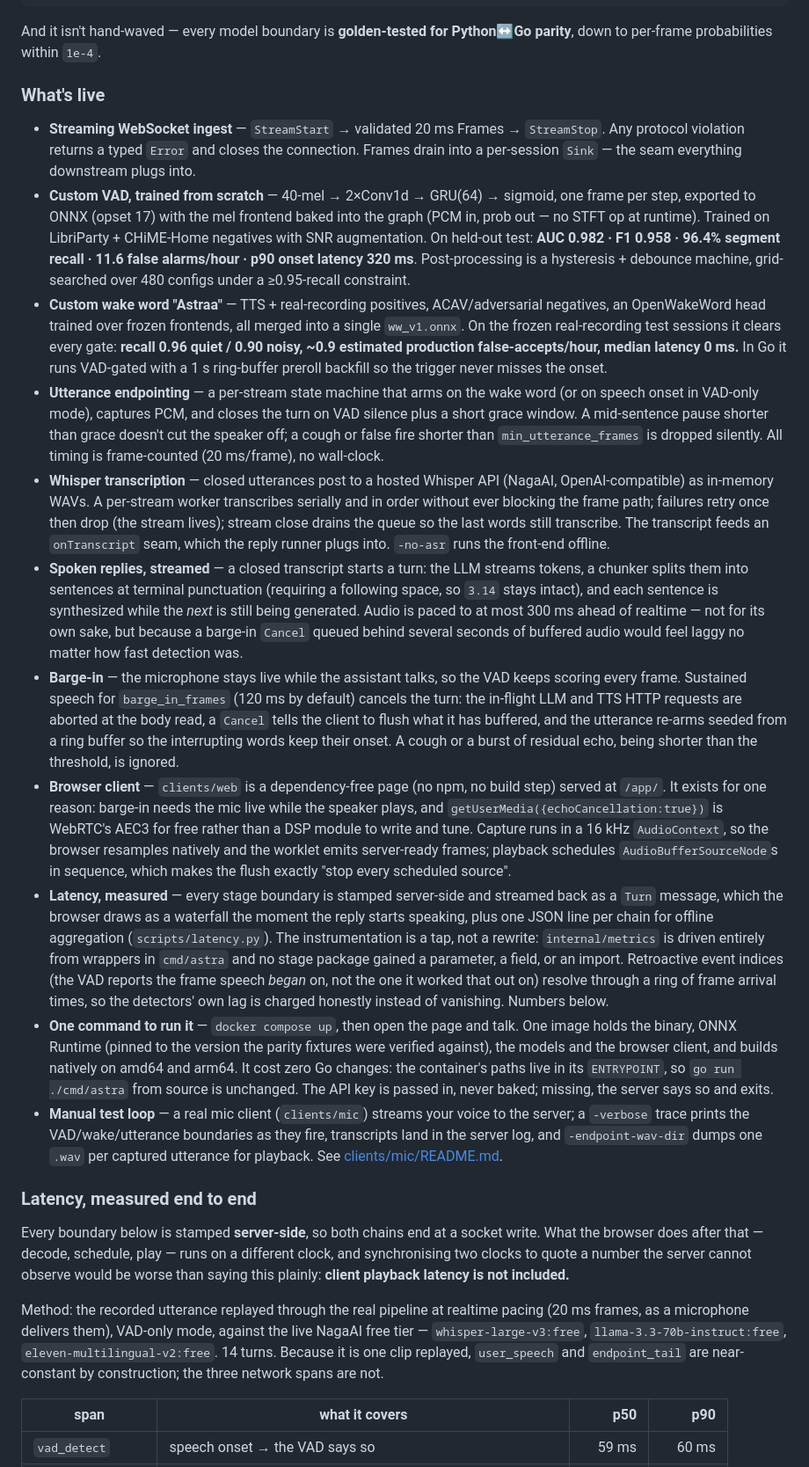
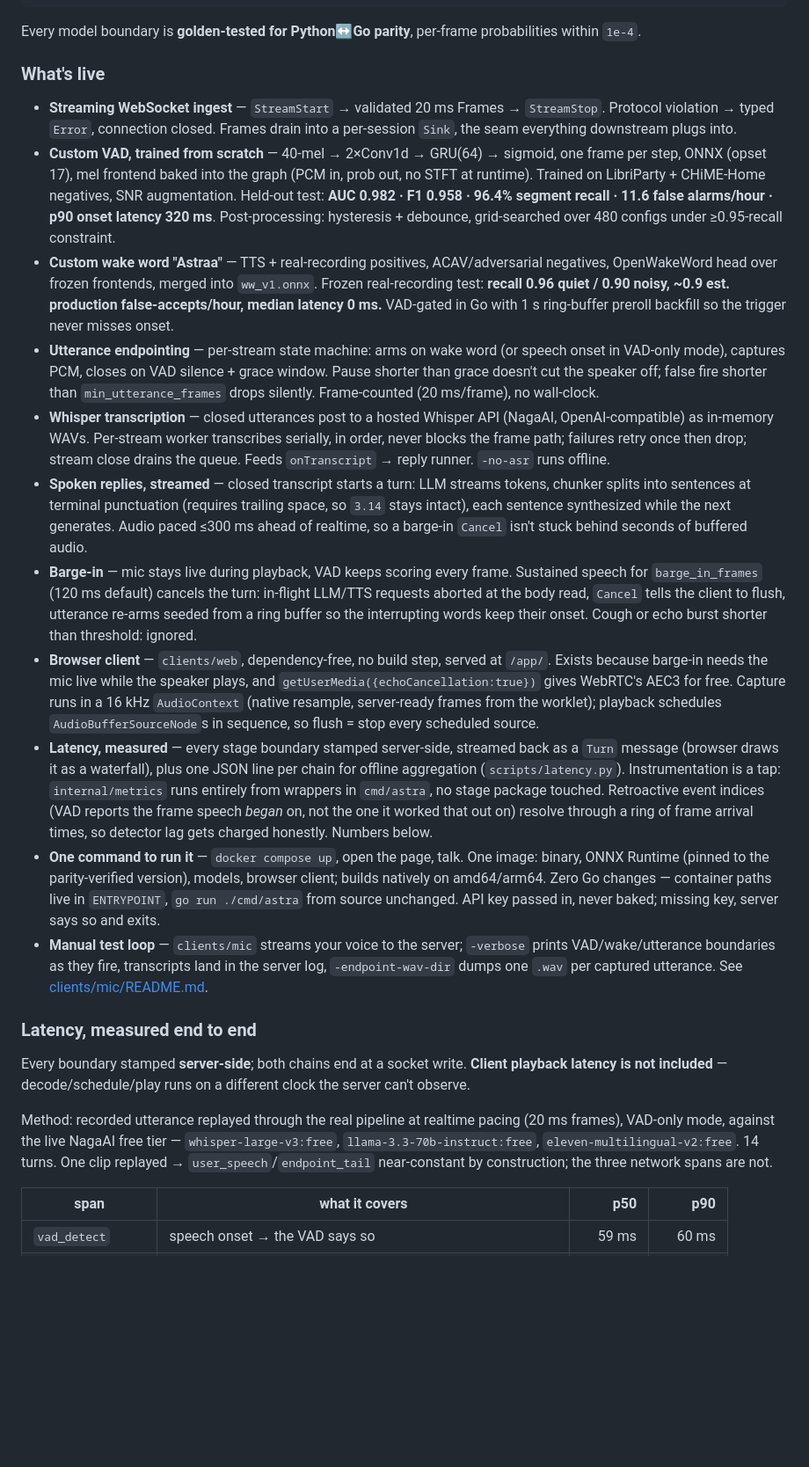
Before and after one commit to Arnav0405/Astra-Real-Time-Streaming-Voice-Assist, a Markdown page: README.md, the part around one of its changes. Shown at 88% size. Drawn GitHub-style; blank space fills up the shorter version.

````diff
--- a/README.md
+++ b/README.md
@@ -33,27 +33,27 @@ Client: plays the reply, flushes it the instant you interrupt
          └── ✅ every stage above is timed and streamed back as a waterfall
 ```
 
-And it isn't hand-waved — every model boundary is **golden-tested for Python↔Go parity**, down to per-frame probabilities within `1e-4`.
+Every model boundary is **golden-tested for Python↔Go parity**, per-frame probabilities within `1e-4`.
 
 ### What's live
 
-- **Streaming WebSocket ingest** — `StreamStart` → validated 20 ms Frames → `StreamStop`. Any protocol violation returns a typed `Error` and closes the connection. Frames drain into a per-session `Sink` — the seam everything downstream plugs into.
-- **Custom VAD, trained from scratch** — 40-mel → 2×Conv1d → GRU(64) → sigmoid, one frame per step, exported to ONNX (opset 17) with the mel frontend baked into the graph (PCM in, prob out — no STFT op at runtime). Trained on LibriParty + CHiME-Home negatives with SNR augmentation. On held-out test: **AUC 0.982 · F1 0.958 · 96.4% segment recall · 11.6 false alarms/hour · p90 onset latency 320 ms**. Post-processing is a hysteresis + debounce machine, grid-searched over 480 configs under a ≥0.95-recall constraint.
-- **Custom wake word "Astraa"** — TTS + real-recording positives, ACAV/adversarial negatives, an OpenWakeWord head trained over frozen frontends, all merged into a single `ww_v1.onnx`. On the frozen real-recording test sessions it clears every gate: **recall 0.96 quiet / 0.90 noisy, ~0.9 estimated production false-accepts/hour, median latency 0 ms.** In Go it runs VAD-gated with a 1 s ring-buffer preroll backfill so the trigger never misses the onset.
-- **Utterance endpointing** — a per-stream state machine that arms on the wake word (or on speech onset in VAD-only mode), captures PCM, and closes the turn on VAD silence plus a short grace window. A mid-sentence pause shorter than grace doesn't cut the speaker off; a cough or false fire shorter than `min_utterance_frames` is dropped silently. All timing is frame-counted (20 ms/frame), no wall-clock.
-- **Whisper transcription** — closed utterances post to a hosted Whisper API (NagaAI, OpenAI-compatible) as in-memory WAVs. A per-stream worker transcribes serially and in order without ever blocking the frame path; failures retry once then drop (the stream lives); stream close drains the queue so the last words still transcribe. The transcript feeds an `onTranscript` seam, which the reply runner plugs into. `-no-asr` runs the front-end offline.
-- **Spoken replies, streamed** — a closed transcript starts a turn: the LLM streams tokens, a chunker splits them into sentences at terminal punctuation (requiring a following space, so `3.14` stays intact), and each sentence is synthesized while the *next* is still being generated. Audio is paced to at most 300 ms ahead of realtime — not for its own sake, but because a barge-in `Cancel` queued behind several seconds of buffered audio would feel laggy no matter how fast detection was.
-- **Barge-in** — the microphone stays live while the assistant talks, so the VAD keeps scoring every frame. Sustained speech for `barge_in_frames` (120 ms by default) cancels the turn: the in-flight LLM and TTS HTTP requests are aborted at the body read, a `Cancel` tells the client to flush what it has buffered, and the utterance re-arms seeded from a ring buffer so the interrupting words keep their onset. A cough or a burst of residual echo, being shorter than the threshold, is ignored.
-- **Browser client** — `clients/web` is a dependency-free page (no npm, no build step) served at `/app/`. It exists for one reason: barge-in needs the mic live while the speaker plays, and `getUserMedia({echoCancellation:true})` is WebRTC's AEC3 for free rather than a DSP module to write and tune. Capture runs in a 16 kHz `AudioContext`, so the browser resamples natively and the worklet emits server-ready frames; playback schedules `AudioBufferSourceNode`s in sequence, which makes the flush exactly "stop every scheduled source".
-- **Latency, measured** — every stage boundary is stamped server-side and streamed back as a `Turn` message, which the browser draws as a waterfall the moment the reply starts speaking, plus one JSON line per chain for offline aggregation (`scripts/latency.py`). The instrumentation is a tap, not a rewrite: `internal/metrics` is driven entirely from wrappers in `cmd/astra` and no stage package gained a parameter, a field, or an import. Retroactive event indices (the VAD reports the frame speech *began* on, not the one it worked that out on) resolve through a ring of frame arrival times, so the detectors' own lag is charged honestly instead of vanishing. Numbers below.
-- **One command to run it** — `docker compose up`, then open the page and talk. One image holds the binary, ONNX Runtime (pinned to the version the parity fixtures were verified against), the models and the browser client, and builds natively on amd64 and arm64. It cost zero Go changes: the container's paths live in its `ENTRYPOINT`, so `go run ./cmd/astra` from source is unchanged. The API key is passed in, never baked; missing, the server says so and exits.
-- **Manual test loop** — a real mic client (`clients/mic`) streams your voice to the server; a `-verbose` trace prints the VAD/wake/utterance boundaries as they fire, transcripts land in the server log, and `-endpoint-wav-dir` dumps one `.wav` per captured utterance for playback. See [clients/mic/README.md](clients/mic/README.md).
+- **Streaming WebSocket ingest** — `StreamStart` → validated 20 ms Frames → `StreamStop`. Protocol violation → typed `Error`, connection closed. Frames drain into a per-session `Sink`, the seam everything downstream plugs into.
+- **Custom VAD, trained from scratch** — 40-mel → 2×Conv1d → GRU(64) → sigmoid, one frame per step, ONNX (opset 17), mel frontend baked into the graph (PCM in, prob out, no STFT at runtime). Trained on LibriParty + CHiME-Home negatives, SNR augmentation. Held-out test: **AUC 0.982 · F1 0.958 · 96.4% segment recall · 11.6 false alarms/hour · p90 onset latency 320 ms**. Post-processing: hysteresis + debounce, grid-searched over 480 configs under ≥0.95-recall constraint.
+- **Custom wake word "Astraa"** — TTS + real-recording positives, ACAV/adversarial negatives, OpenWakeWord head over frozen frontends, merged into `ww_v1.onnx`. Frozen real-recording test: **recall 0.96 quiet / 0.90 noisy, ~0.9 est. production false-accepts/hour, median latency 0 ms.** VAD-gated in Go with 1 s ring-buffer preroll backfill so the trigger never misses onset.
+- **Utterance endpointing** — per-stream state machine: arms on wake word (or speech onset in VAD-only mode), captures PCM, closes on VAD silence + grace window. Pause shorter than grace doesn't cut the speaker off; false fire shorter than `min_utterance_frames` drops silently. Frame-counted (20 ms/frame), no wall-clock.
+- **Whisper transcription** — closed utterances post to a hosted Whisper API (NagaAI, OpenAI-compatible) as in-memory WAVs. Per-stream worker transcribes serially, in order, never blocks the frame path; failures retry once then drop; stream close drains the queue. Feeds `onTranscript` → reply runner. `-no-asr` runs offline.
+- **Spoken replies, streamed** — closed transcript starts a turn: LLM streams tokens, chunker splits into sentences at terminal punctuation (requires trailing space, so `3.14` stays intact), each sentence synthesized while the next generates. Audio paced ≤300 ms ahead of realtime, so a barge-in `Cancel` isn't stuck behind seconds of buffered audio.
+- **Barge-in** — mic stays live during playback, VAD keeps scoring every frame. Sustained speech for `barge_in_frames` (120 ms default) cancels the turn: in-flight LLM/TTS requests aborted at the body read, `Cancel` tells the client to flush, utterance re-arms seeded from a ring buffer so the interrupting words keep their onset. Cough or echo burst shorter than threshold: ignored.
+- **Browser client** — `clients/web`, dependency-free, no build step, served at `/app/`. Exists because barge-in needs the mic live while the speaker plays, and `getUserMedia({echoCancellation:true})` gives WebRTC's AEC3 for free. Capture runs in a 16 kHz `AudioContext` (native resample, server-ready frames from the worklet); playback schedules `AudioBufferSourceNode`s in sequence, so flush = stop every scheduled source.
+- **Latency, measured** — every stage boundary stamped server-side, streamed back as a `Turn` message (browser draws it as a waterfall), plus one JSON line per chain for offline aggregation (`scripts/latency.py`). Instrumentation is a tap: `internal/metrics` runs entirely from wrappers in `cmd/astra`, no stage package touched. Retroactive event indices (VAD reports the frame speech *began* on, not the one it worked that out on) resolve through a ring of frame arrival times, so detector lag gets charged honestly. Numbers below.
+- **One command to run it** — `docker compose up`, open the page, talk. One image: binary, ONNX Runtime (pinned to the parity-verified version), models, browser client; builds natively on amd64/arm64. Zero Go changes — container paths live in `ENTRYPOINT`, `go run ./cmd/astra` from source unchanged. API key passed in, never baked; missing key, server says so and exits.
+- **Manual test loop** — `clients/mic` streams your voice to the server; `-verbose` prints VAD/wake/utterance boundaries as they fire, transcripts land in the server log, `-endpoint-wav-dir` dumps one `.wav` per captured utterance. See [clients/mic/README.md](clients/mic/README.md).
 
 ### Latency, measured end to end
 
-Every boundary below is stamped **server-side**, so both chains end at a socket write. What the browser does after that — decode, schedule, play — runs on a different clock, and synchronising two clocks to quote a number the server cannot observe would be worse than saying this plainly: **client playback latency is not included.**
+Every boundary stamped **server-side**; both chains end at a socket write. **Client playback latency is not included** — decode/schedule/play runs on a different clock the server can't observe.
 
-Method: the recorded utterance replayed through the real pipeline at realtime pacing (20 ms frames, as a microphone delivers them), VAD-only mode, against the live NagaAI free tier — `whisper-large-v3:free`, `llama-3.3-70b-instruct:free`, `eleven-multilingual-v2:free`. 14 turns. Because it is one clip replayed, `user_speech` and `endpoint_tail` are near-constant by construction; the three network spans are not.
+Method: recorded utterance replayed through the real pipeline at realtime pacing (20 ms frames), VAD-only mode, against the live NagaAI free tier — `whisper-large-v3:free`, `llama-3.3-70b-instruct:free`, `eleven-multilingual-v2:free`. 14 turns. One clip replayed → `user_speech`/`endpoint_tail` near-constant by construction; the three network spans are not.
 
 | span | what it covers | p50 | p90 |
 | --- | --- | ---: | ---: |
````
Also changed, not shown: other parts of README.md (+7 -7 lines).
